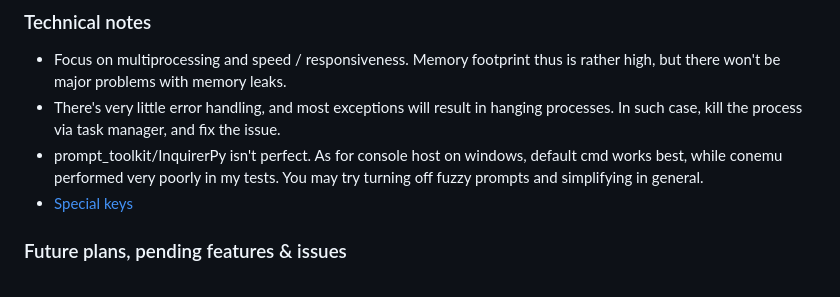
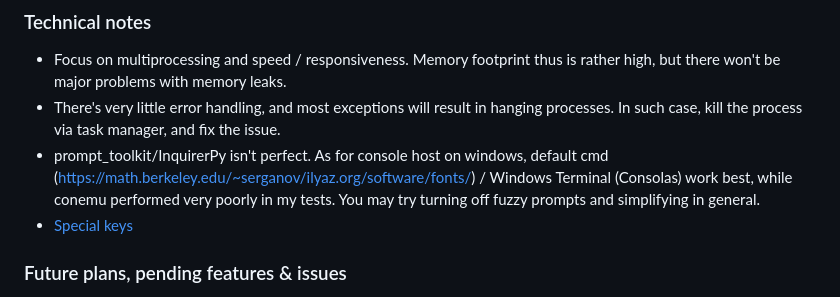
Before and after one commit to robot3498712/foosonic, a Markdown page: readme.md, the part around the change. Drawn GitHub-style.

Commit message:
Update readme.md
compat notes

```diff
--- a/readme.md
+++ b/readme.md
@@ -40,7 +40,7 @@ Edit _config.py to get started. alt-h to display manual.
 
 * Focus on multiprocessing and speed / responsiveness. Memory footprint thus is rather high, but there won't be major problems with memory leaks.
 * There's very little error handling, and most exceptions will result in hanging processes. In such case, kill the process via task manager, and fix the issue.
-* prompt_toolkit/InquirerPy isn't perfect. As for console host on windows, default cmd works best, while conemu performed very poorly in my tests. You may try turning off fuzzy prompts and simplifying in general.
+* prompt_toolkit/InquirerPy isn't perfect. As for console host on windows, default cmd (https://math.berkeley.edu/~serganov/ilyaz.org/software/fonts/) / Windows Terminal (Consolas) work best, while conemu performed very poorly in my tests. You may try turning off fuzzy prompts and simplifying in general.
 * [Special keys](https://python-prompt-toolkit.readthedocs.io/en/master/pages/advanced_topics/key_bindings.html#list-of-special-keys)
 
 
```
